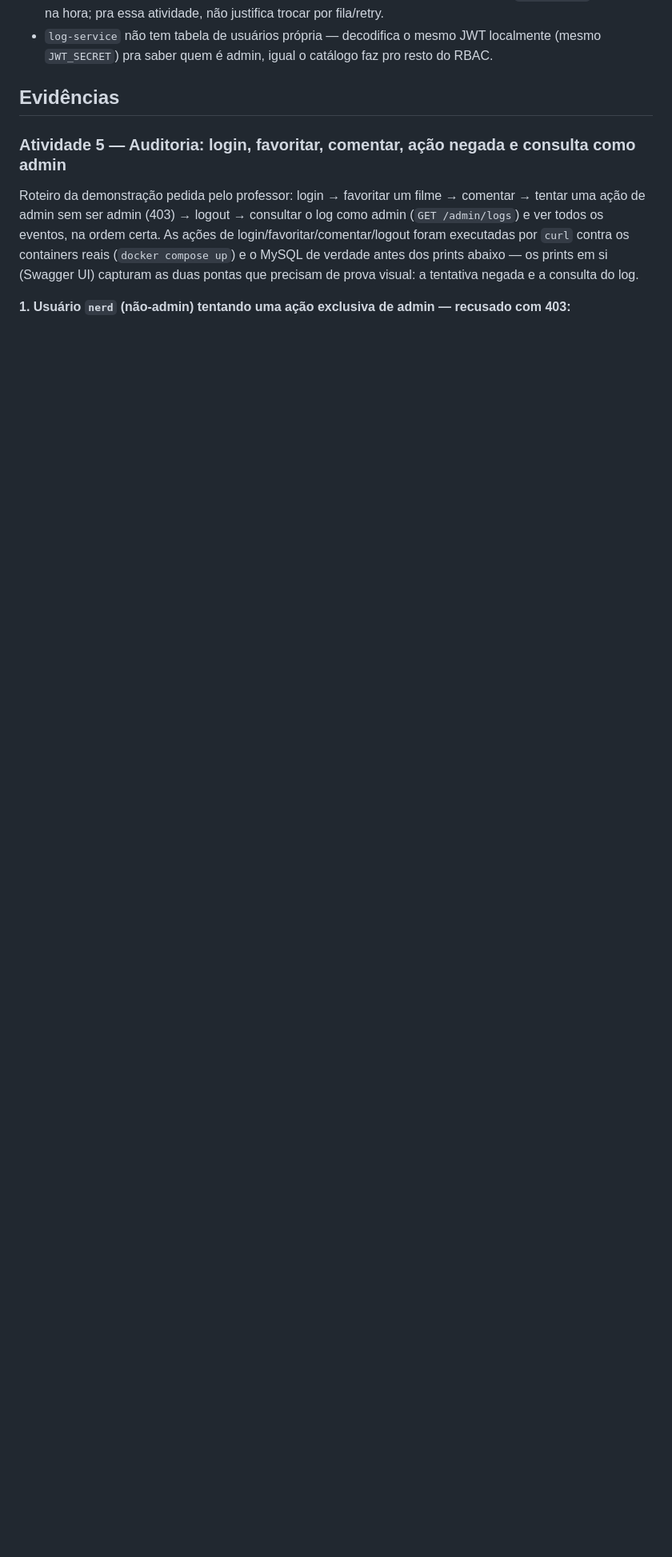
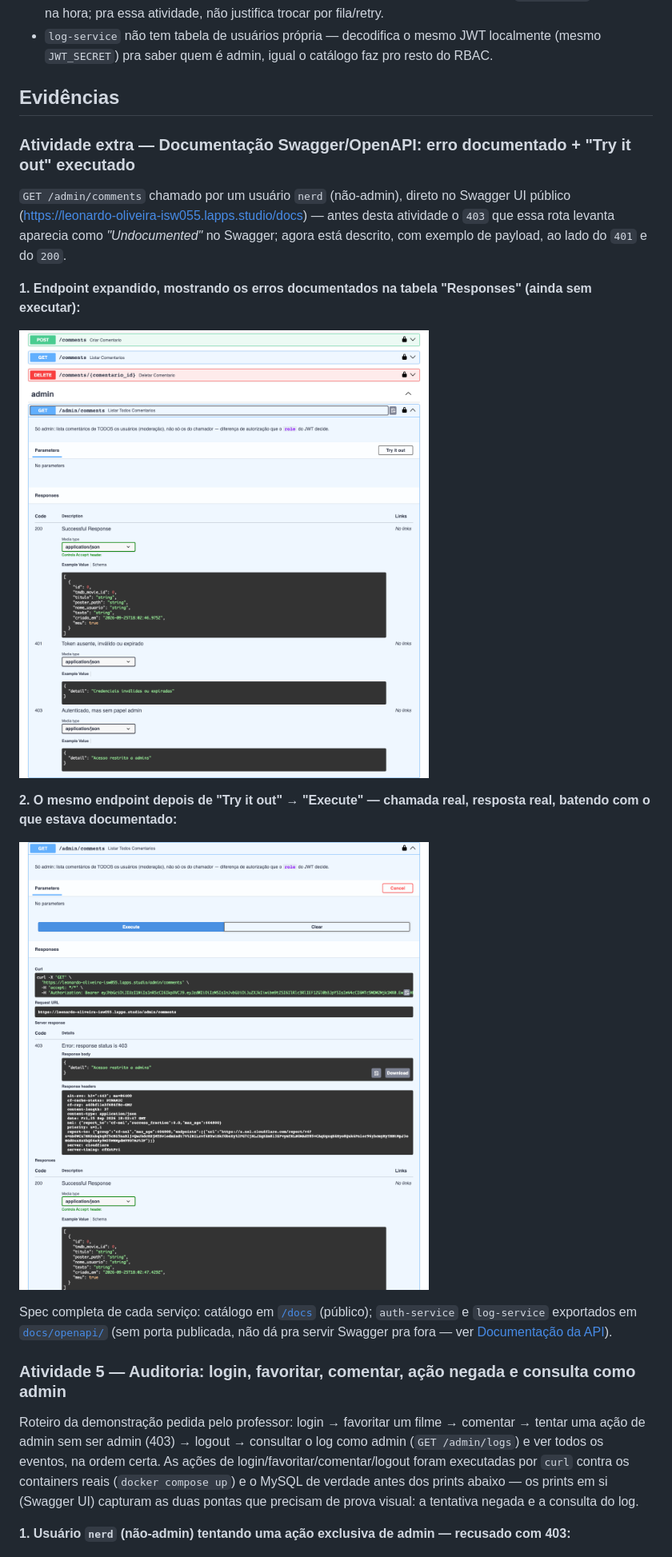
Before and after one commit to leonardoricci-tsi/api_filme_, a Markdown page: README.md, the part around one of its changes. Shown at 80% size. Rendered like a GitHub page; pictures changed too: docs/evidencias/swagger-erros-documentados.png (added), docs/evidencias/swagger-try-it-out.png (added); blank space fills up the shorter version.

Commit message:
docs: document API errors in OpenAPI schema, export specs for internal services

```diff
--- a/README.md
+++ b/README.md
@@ -315,6 +355,20 @@ docker-compose.yml      # os quatro serviços (api, auth-service, log-service, r
 - `log-service` não tem tabela de usuários própria — decodifica o mesmo JWT localmente (mesmo `JWT_SECRET`) pra saber quem é admin, igual o catálogo faz pro resto do RBAC.
 
 ## Evidências
+
+### Atividade extra — Documentação Swagger/OpenAPI: erro documentado + "Try it out" executado
+
+`GET /admin/comments` chamado por um usuário `nerd` (não-admin), direto no Swagger UI público (https://leonardo-oliveira-isw055.lapps.studio/docs) — antes desta atividade o `403` que essa rota levanta aparecia como *"Undocumented"* no Swagger; agora está descrito, com exemplo de payload, ao lado do `401` e do `200`.
+
+**1. Endpoint expandido, mostrando os erros documentados na tabela "Responses" (ainda sem executar):**
+
+![Tabela de Responses do Swagger mostrando 200, 401 e 403 documentados, cada um com descrição e exemplo](docs/evidencias/swagger-erros-documentados.png)
+
+**2. O mesmo endpoint depois de "Try it out" → "Execute" — chamada real, resposta real, batendo com o que estava documentado:**
+
+![Try it out executado: curl real, request URL real, resposta 403 real do servidor](docs/evidencias/swagger-try-it-out.png)
+
+Spec completa de cada serviço: catálogo em [`/docs`](https://leonardo-oliveira-isw055.lapps.studio/docs) (público); `auth-service` e `log-service` exportados em [`docs/openapi/`](docs/openapi/) (sem porta publicada, não dá pra servir Swagger pra fora — ver [Documentação da API](#documentação-da-api-swaggeropenapi)).
 
 ### Atividade 5 — Auditoria: login, favoritar, comentar, ação negada e consulta como admin
 
```
Also changed, not shown: other parts of README.md (+40 -0 lines), 14 other files.
